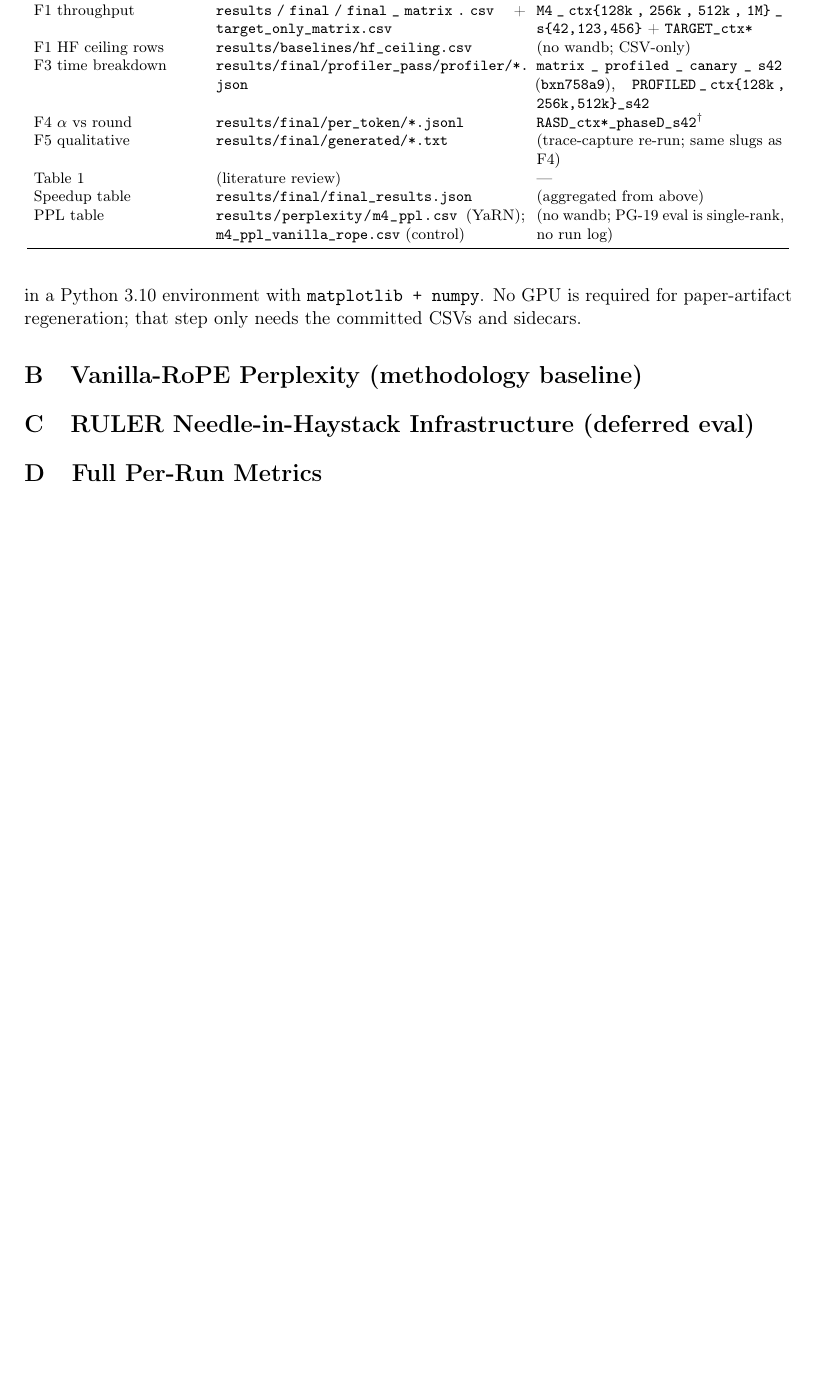
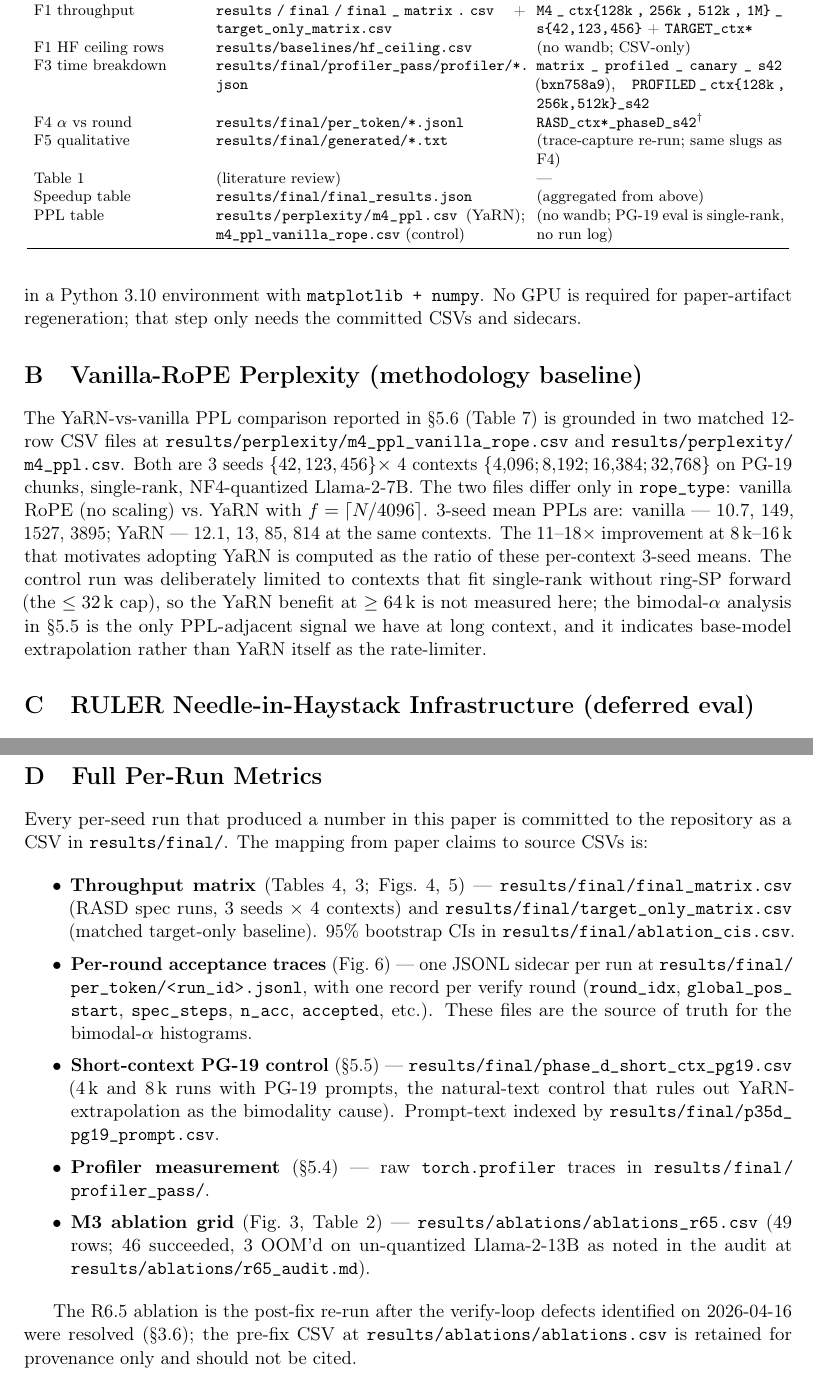
Before and after one commit to amankiitg/RASD, a LaTeX paper (manuscript/arxiv/main.tex): part of page 26 of 26 before the commit and two parts of pages 26 and 27 of 27 after it, the two joined at a grey line, cut so that both start at the same text, the shorter picture padded with empty space. Compiled offline with pdfLaTeX.

Commit message:
Polish pass: populate appendices B/C/D + fix Figs 3/4/6
Appendices (lines 1730-end):
- App B (Vanilla-RoPE PPL): describe matched 12-row CSV pair backing
  the YaRN-vs-vanilla comparison; explain ≤32k cap (single-rank fit)
  and how the bimodal-α analysis is the only PPL-adjacent long-context
  signal we have.
- App C (RULER infrastructure): describe what is built (scorer +
  prompt-source flag) and why the full eval is deferred (compute
  budget went to throughput matrix and post-bug ablation re-run).
- App D (Full per-run metrics): map every paper claim to the source
  CSV in results/final/ + results/ablations/. Note R6.5 vs pre-fix
  ablation provenance.

Figures:
- Fig 3 (ablation heatmap, plot_figure2_heatmap.py):
  drop "R6.5" from on-figure title (internal version naming);
  make n/m unmeasured cells visually unmistakable (denser xxxx
  hatch on grey fill, bold larger n/m label, darker text).
  These cells are the (TinyLlama × k≠4) corners that M3 never
  measured by design (cross-shaped 1-D sweep, not Cartesian).
- Fig 4 (throughput, plot_figure1.py): move legend from
  inside-axes "lower left" to right-side vertical via
  bbox_to_anchor=(1.02, 0.5) so it cannot overlap data points.
- Fig 6 (acceptance, plot_figure4.py): bump figsize 11×4.4 →
  12×5.6 (right panel was squashed); rotate right-panel
  x-tick labels 90° so multi-line "(PG-19)" labels read; replace
  unreadable color="white" annotations with dark text on a
  translucent white pill so they survive both red and green
  segments of the stacked bar.

Build: tectonic 0.16.9, PDF now 292.7 KiB. Remaining warnings are
the same overfull-hbox table cells already flagged for T4 polish.

Co-Authored-By: Claude Opus 4.7 (1M context) <noreply@anthropic.com>

```diff
--- a/manuscript/arxiv/main.tex
+++ b/manuscript/arxiv/main.tex
@@ -1729,8 +1729,27 @@ needs the committed CSVs and sidecars.
 
 \section{Vanilla-RoPE Perplexity (methodology baseline)}
 \label{app:vanilla-ppl}
-% From results/perplexity/m4_ppl_vanilla_rope.csv -- shows the
-% 11-18x YaRN benefit at moderate extrapolation.
+
+The YaRN-vs-vanilla PPL comparison reported in
+\S\ref{sec:results-ppl} (Table~\ref{tab:ppl}) is grounded in two
+matched 12-row CSV files at
+\path{results/perplexity/m4_ppl_vanilla_rope.csv} and
+\path{results/perplexity/m4_ppl.csv}. Both are 3 seeds
+$\{42, 123, 456\} \times $ 4 contexts $\{4{,}096; 8{,}192; 16{,}384;
+32{,}768\}$ on PG-19 chunks, single-rank, NF4-quantized
+Llama-2-7B. The two files differ only in \texttt{rope\_type}:
+vanilla RoPE (no scaling) vs.\ YaRN with $f = \lceil N/4096
+\rceil$. 3-seed mean PPLs are: vanilla --- 10.7, 149, 1527,
+3895; YaRN --- 12.1, 13, 85, 814 at the same contexts. The
+$11$--$18\times$ improvement at $8\,$k--$16\,$k that motivates
+adopting YaRN is computed as the ratio of these per-context
+3-seed means. The control run was deliberately limited to
+contexts that fit single-rank without ring-SP forward (the
+$\leq 32\,$k cap), so the YaRN benefit at $\geq 64\,$k is not
+measured here; the bimodal-$\alpha$ analysis in
+\S\ref{sec:results-alpha} is the only PPL-adjacent signal we
+have at long context, and it indicates base-model
+extrapolation rather than YaRN itself as the rate-limiter.
 
 \section{RULER Needle-in-Haystack Infrastructure (deferred eval)}
 \label{app:ruler}
@@ -1745,2 +1779,46 @@ needs the committed CSVs and sidecars.
+Every per-seed run that produced a number in this paper is
+committed to the repository as a CSV in \path{results/final/}.
+The mapping from paper claims to source CSVs is:
+
+\begin{itemize}\itemsep1pt
+\item \textbf{Throughput matrix} (Tables~\ref{tab:speedup},
+  \ref{tab:ceiling}; Figs.~\ref{fig:throughput},
+  \ref{fig:breakdown}) ---
+  \path{results/final/final_matrix.csv} (RASD spec runs,
+  3 seeds $\times$ 4 contexts) and
+  \path{results/final/target_only_matrix.csv} (matched
+  target-only baseline). 95\% bootstrap CIs in
+  \path{results/final/ablation_cis.csv}.
+\item \textbf{Per-round acceptance traces}
+  (Fig.~\ref{fig:alpha}) --- one JSONL sidecar per run at
+  \path{results/final/per_token/<run_id>.jsonl}, with one
+  record per verify round
+  (\path{round_idx}, \path{global_pos_start},
+  \path{spec_steps}, \path{n_acc}, \path{accepted}, etc.).
+  These files are the source of truth for the
+  bimodal-$\alpha$ histograms.
+\item \textbf{Short-context PG-19 control}
+  (\S\ref{sec:results-alpha}) ---
+  \path{results/final/phase_d_short_ctx_pg19.csv} (4\,k and
+  8\,k runs with PG-19 prompts, the natural-text control that
+  rules out YaRN-extrapolation as the bimodality cause).
+  Prompt-text indexed by
+  \path{results/final/p35d_pg19_prompt.csv}.
+\item \textbf{Profiler measurement} (\S\ref{sec:results-profile})
+  --- raw \texttt{torch.profiler} traces in
+  \path{results/final/profiler_pass/}.
+\item \textbf{M3 ablation grid} (Fig.~\ref{fig:ablation},
+  Table~\ref{tab:m3-ablation}) ---
+  \path{results/ablations/ablations_r65.csv} (49 rows;
+  46 succeeded, 3 OOM'd on un-quantized Llama-2-13B as
+  noted in the audit at
+  \path{results/ablations/r65_audit.md}).
+\end{itemize}
+
+The R6.5 ablation is the post-fix re-run after the verify-loop
+defects identified on 2026-04-16 were resolved
+(\S\ref{sec:methods-ablations}); the pre-fix CSV at
+\path{results/ablations/ablations.csv} is retained for
+provenance only and should not be cited.
 
 \end{document}
```
Also changed, not shown: figures/fig1_throughput_vs_context.pdf, figures/fig1_throughput_vs_context.png, figures/fig2_ablation_heatmap.pdf, figures/fig2_ablation_heatmap.png, figures/fig4_acceptance_vs_position.pdf, figures/fig4_acceptance_vs_position.png, manuscript/arxiv/main.pdf, manuscript/arxiv/main.tex (25 more changed lines), 3 other files.
